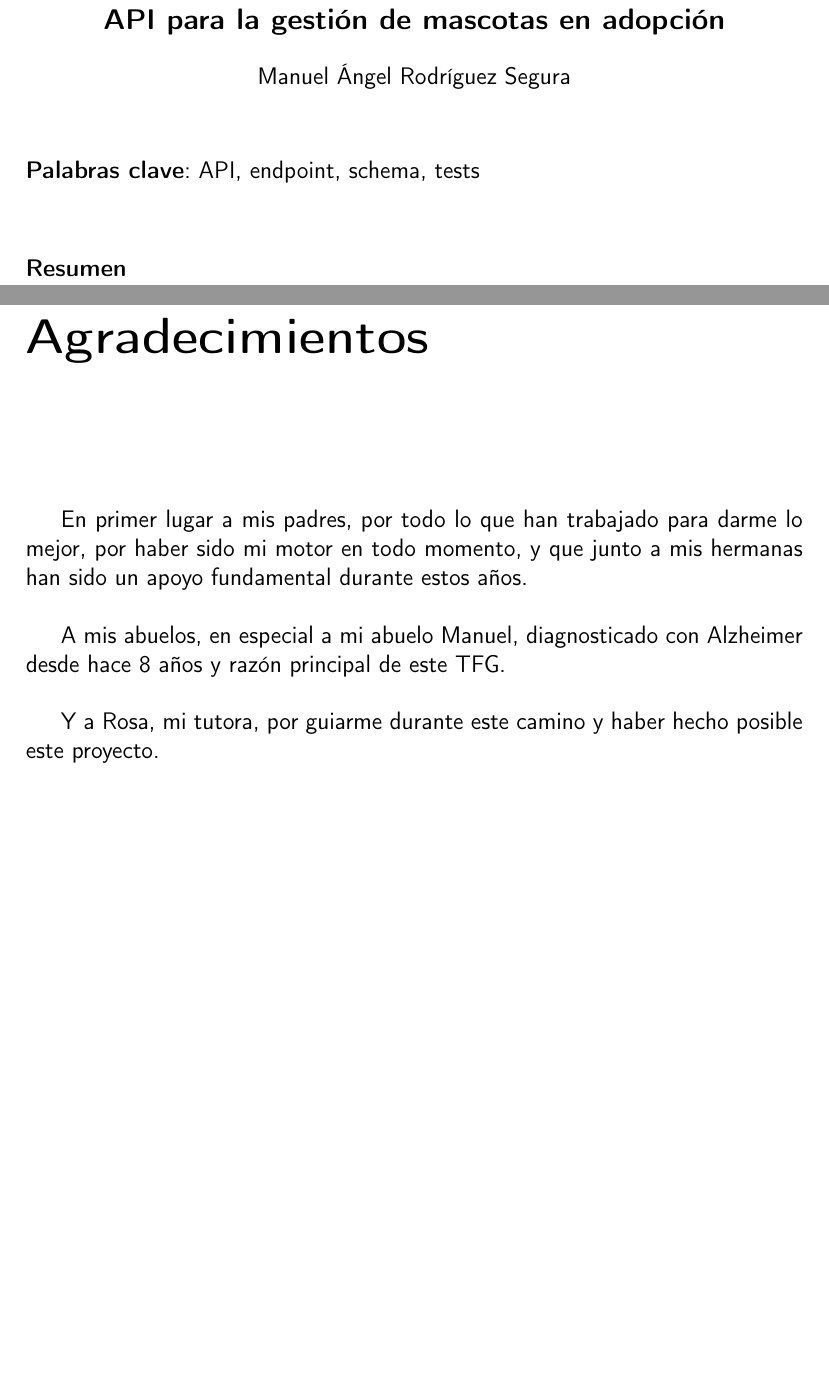
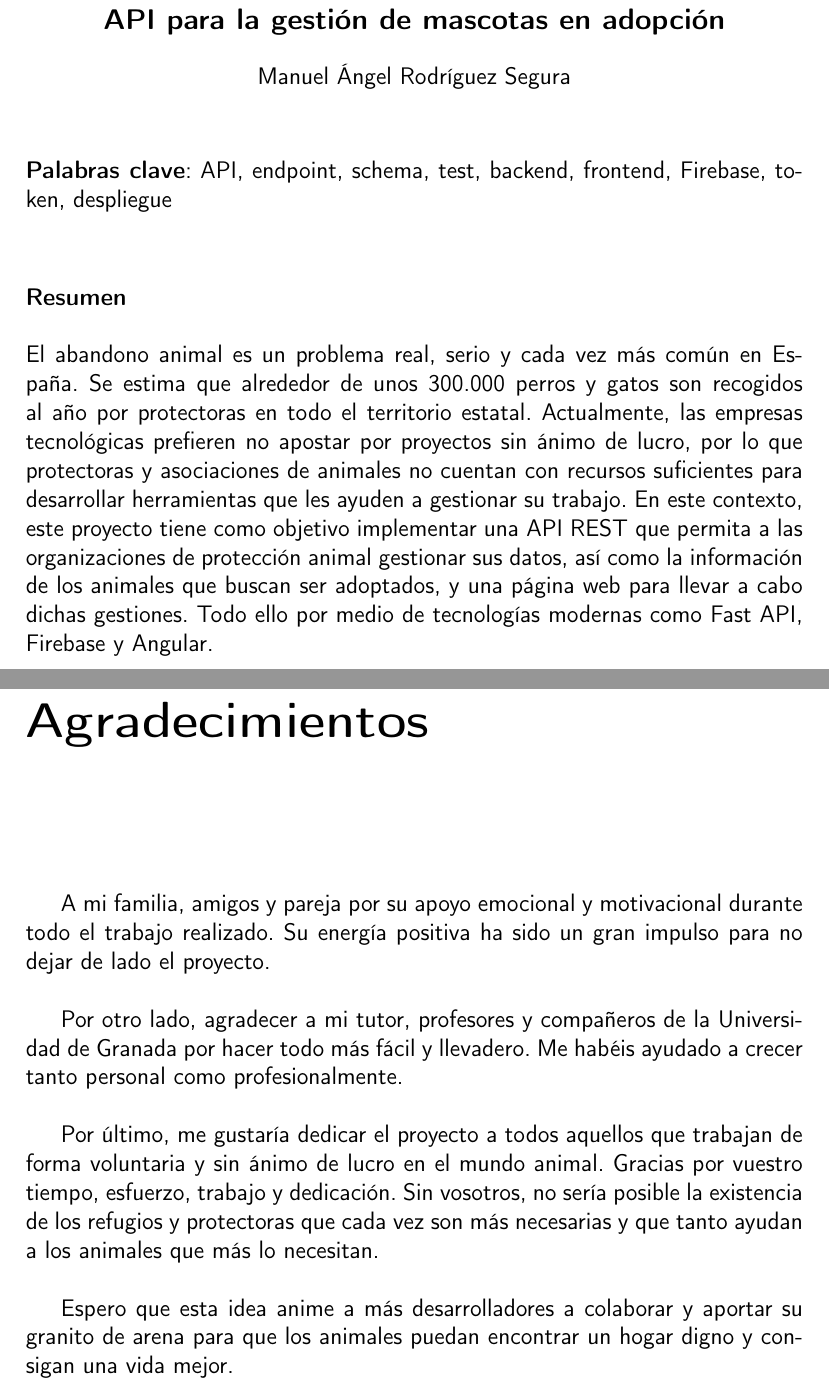
Before and after one commit to Marodseg/confianza-animal-backend, a LaTeX thesis (doc/proyecto.tex, which reads doc/prefacios/prefacio.tex): two parts of pages 3 and 6 of 122 before the commit and two parts of pages 3 and 7 of 123 after it, joined at a grey line, cut so that both start at the same text, the shorter picture padded with empty space. Compiled offline with pdfLaTeX.

Commit message:
Add prefacio file

```diff
--- a/doc/prefacios/prefacio.tex
+++ b/doc/prefacios/prefacio.tex
@@ -8,11 +8,19 @@
 \end{center}
 
 \vspace{0.7cm}
-\noindent{\textbf{Palabras clave}: API, endpoint, schema, tests}\\
+\noindent{\textbf{Palabras clave}: API, endpoint, schema, test, backend, frontend, Firebase, token, despliegue}\\
 
 \vspace{0.7cm}
-\noindent{\textbf{Resumen}}\\
-%Resumen
+\noindent{\textbf{Resumen}}
+\\
+\\
+El abandono animal es un problema real, serio y cada vez más común en España. Se estima que alrededor de unos 300.000
+perros y gatos son recogidos al año por protectoras en todo el territorio estatal. Actualmente, las empresas tecnológicas
+prefieren no apostar por proyectos sin ánimo de lucro, por lo que protectoras y asociaciones de animales no cuentan con
+recursos suficientes para desarrollar herramientas que les ayuden a gestionar su trabajo. En este contexto, este proyecto
+tiene como objetivo implementar una API REST que permita a las organizaciones de protección animal gestionar sus datos,
+así como la información de los animales que buscan ser adoptados, y una página web para llevar a cabo dichas gestiones.
+Todo ello por medio de tecnologías modernas como Fast API, Firebase y Angular.
 \cleardoublepage
 \thispagestyle{empty}
 
@@ -87,10 +101,15 @@ Y para que conste, expido y firmo el presente informe en \myLocation a \myTime.
 
        \vspace{1cm}
 
-En primer lugar a mis padres, por todo lo que han trabajado para darme lo mejor, por haber sido mi motor en todo momento,
-y que junto a mis hermanas han sido un apoyo fundamental durante estos años. \\
+A mi familia, amigos y pareja por su apoyo emocional y motivacional durante todo el trabajo realizado. Su energía positiva
+ha sido un gran impulso para no dejar de lado el proyecto. \\
 
-A mis abuelos, en especial a mi abuelo Manuel, diagnosticado con Alzheimer desde hace 8 años y razón principal de este
-TFG. \\
+Por otro lado, agradecer a mi tutor, profesores y compañeros de la Universidad de Granada por hacer todo más fácil y
+llevadero. Me habéis ayudado a crecer tanto personal como profesionalmente. \\
 
-Y a Rosa, mi tutora, por guiarme durante este camino y haber hecho posible este proyecto. \\
+Por último, me gustaría dedicar el proyecto a todos aquellos que trabajan de forma voluntaria y sin ánimo de lucro en el mundo animal. Gracias por
+vuestro tiempo, esfuerzo, trabajo y dedicación. Sin vosotros, no sería posible la existencia de los refugios y protectoras que cada
+vez son más necesarias y que tanto ayudan a los animales que más lo necesitan. \\
+
+Espero que esta idea anime a más desarrolladores a colaborar y aportar su granito de arena para que los animales puedan encontrar
+un hogar digno y consigan una vida mejor. \\
```
Also changed, not shown: doc/prefacios/prefacio.tex (50 more changed lines).
